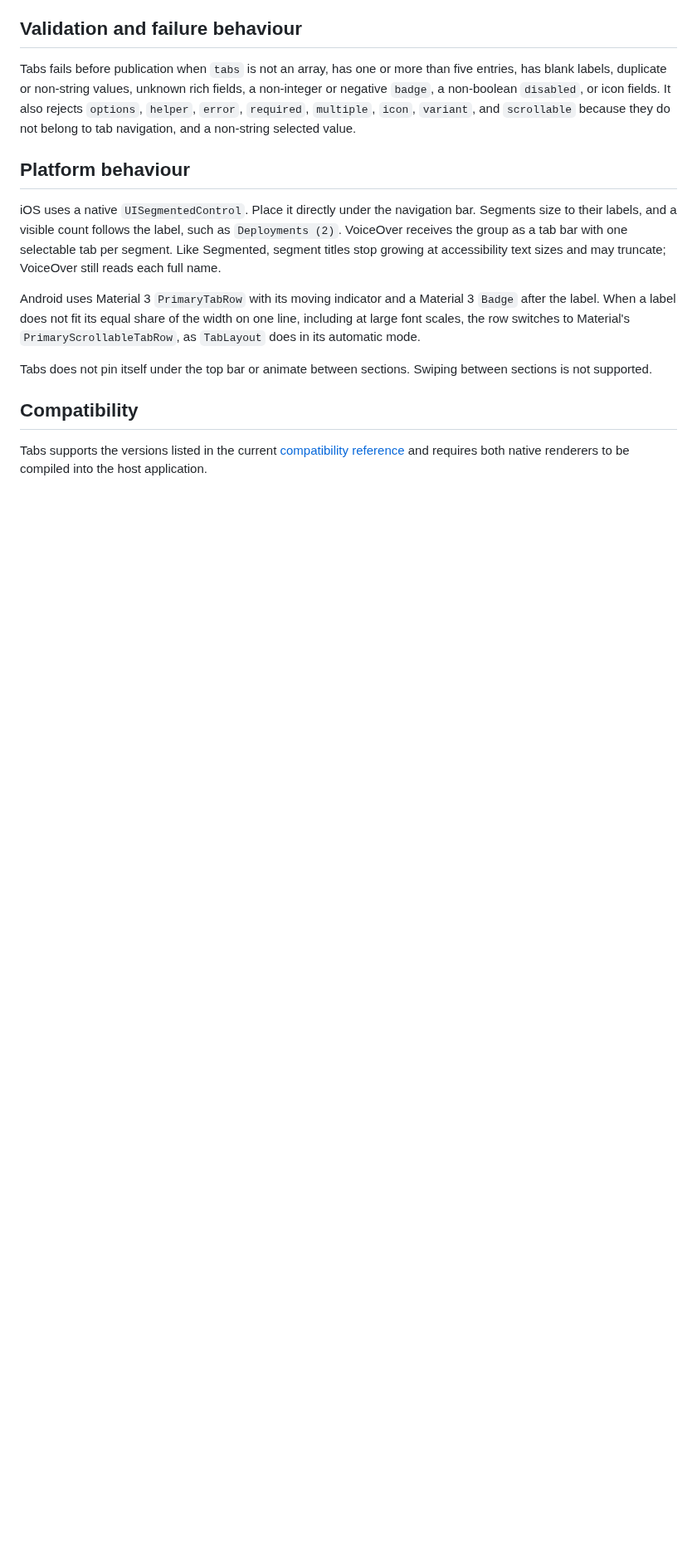
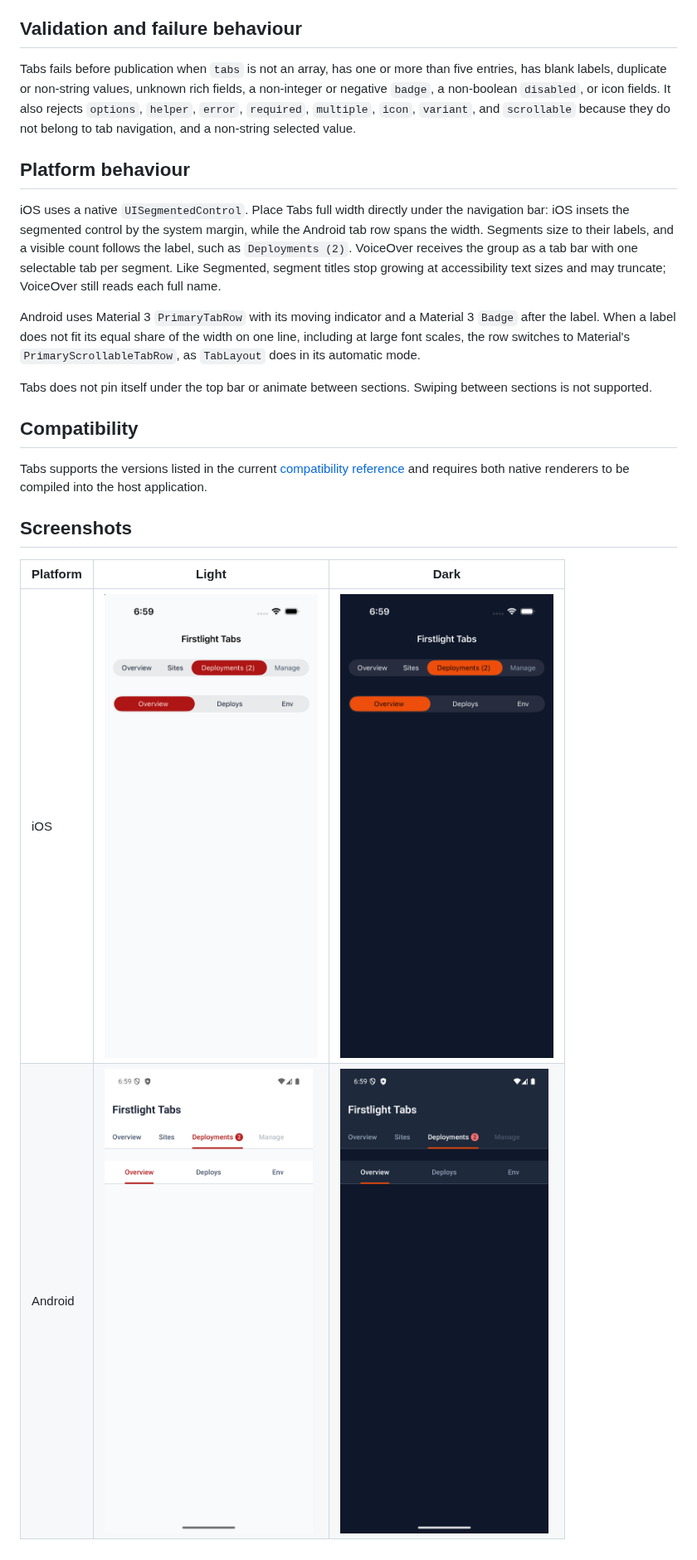
Before and after one commit to firstlightui/nativephp, a Markdown page: docs/components/tabs.md, the part around the change. Shown at 83% size. Drawn GitHub-style; pictures changed too: docs/screenshots/tabs/android-dark.png (added), docs/screenshots/tabs/android-light.png (added), docs/screenshots/tabs/ios-dark.png (added); blank space fills up the shorter version.

```diff
--- a/docs/components/tabs.md
+++ b/docs/components/tabs.md
@@ -161,7 +161,7 @@ Tabs fails before publication when `tabs` is not an array, has one or more than
 
 ## Platform behaviour
 
-iOS uses a native `UISegmentedControl`. Place it directly under the navigation bar. Segments size to their labels, and a visible count follows the label, such as `Deployments (2)`. VoiceOver receives the group as a tab bar with one selectable tab per segment. Like Segmented, segment titles stop growing at accessibility text sizes and may truncate; VoiceOver still reads each full name.
+iOS uses a native `UISegmentedControl`. Place Tabs full width directly under the navigation bar: iOS insets the segmented control by the system margin, while the Android tab row spans the width. Segments size to their labels, and a visible count follows the label, such as `Deployments (2)`. VoiceOver receives the group as a tab bar with one selectable tab per segment. Like Segmented, segment titles stop growing at accessibility text sizes and may truncate; VoiceOver still reads each full name.
 
 Android uses Material 3 `PrimaryTabRow` with its moving indicator and a Material 3 `Badge` after the label. When a label does not fit its equal share of the width on one line, including at large font scales, the row switches to Material's `PrimaryScrollableTabRow`, as `TabLayout` does in its automatic mode.
 
@@ -170,3 +170,10 @@ Tabs does not pin itself under the top bar or animate between sections. Swiping
 ## Compatibility
 
 Tabs supports the versions listed in the current [compatibility reference](../reference/compatibility.md) and requires both native renderers to be compiled into the host application.
+
+## Screenshots
+
+| Platform | Light | Dark |
+| --- | --- | --- |
+| iOS | ![Tabs on iOS in light mode](../screenshots/tabs/ios-light.png) | ![Tabs on iOS in dark mode](../screenshots/tabs/ios-dark.png) |
+| Android | ![Tabs on Android in light mode](../screenshots/tabs/android-light.png) | ![Tabs on Android in dark mode](../screenshots/tabs/android-dark.png) |
```
Also changed, not shown: spec/components/tabs.md (+2 -2 lines), spec/reviews/tabs-development.md (+7 -6 lines), 3 other files.
